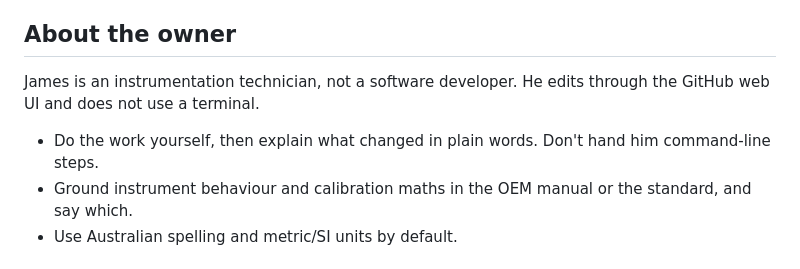
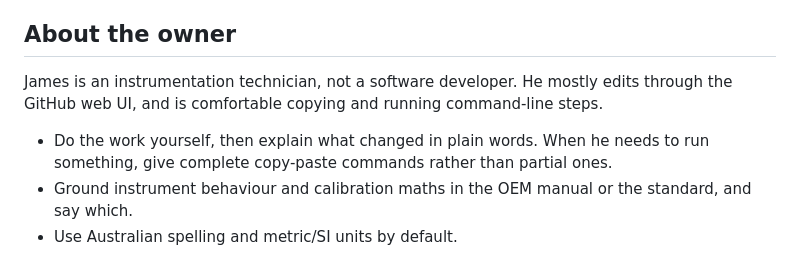
Before and after one commit to jamesdudley-developer/Calibration-Certificate, a Markdown page: CLAUDE.md, the part around the change. Drawn GitHub-style.

Commit message:
CLAUDE.md: James is comfortable running copy-paste commands
Co-Authored-By: Claude Opus 5.5 <noreply@anthropic.com>
Claude-Session: https://claude.ai/code/session_01KwoFQQVB9oJj6NdWDZpqE4

```diff
--- a/CLAUDE.md
+++ b/CLAUDE.md
@@ -4,9 +4,9 @@ Installable PWA for filling in 4–20 mA transmitter calibration test sheets, pr
 
 ## About the owner
 
-James is an instrumentation technician, not a software developer. He edits through the GitHub web UI and does not use a terminal.
+James is an instrumentation technician, not a software developer. He mostly edits through the GitHub web UI, and is comfortable copying and running command-line steps.
 
-- Do the work yourself, then explain what changed in plain words. Don't hand him command-line steps.
+- Do the work yourself, then explain what changed in plain words. When he needs to run something, give complete copy-paste commands rather than partial ones.
 - Ground instrument behaviour and calibration maths in the OEM manual or the standard, and say which.
 - Use Australian spelling and metric/SI units by default.
 
```
